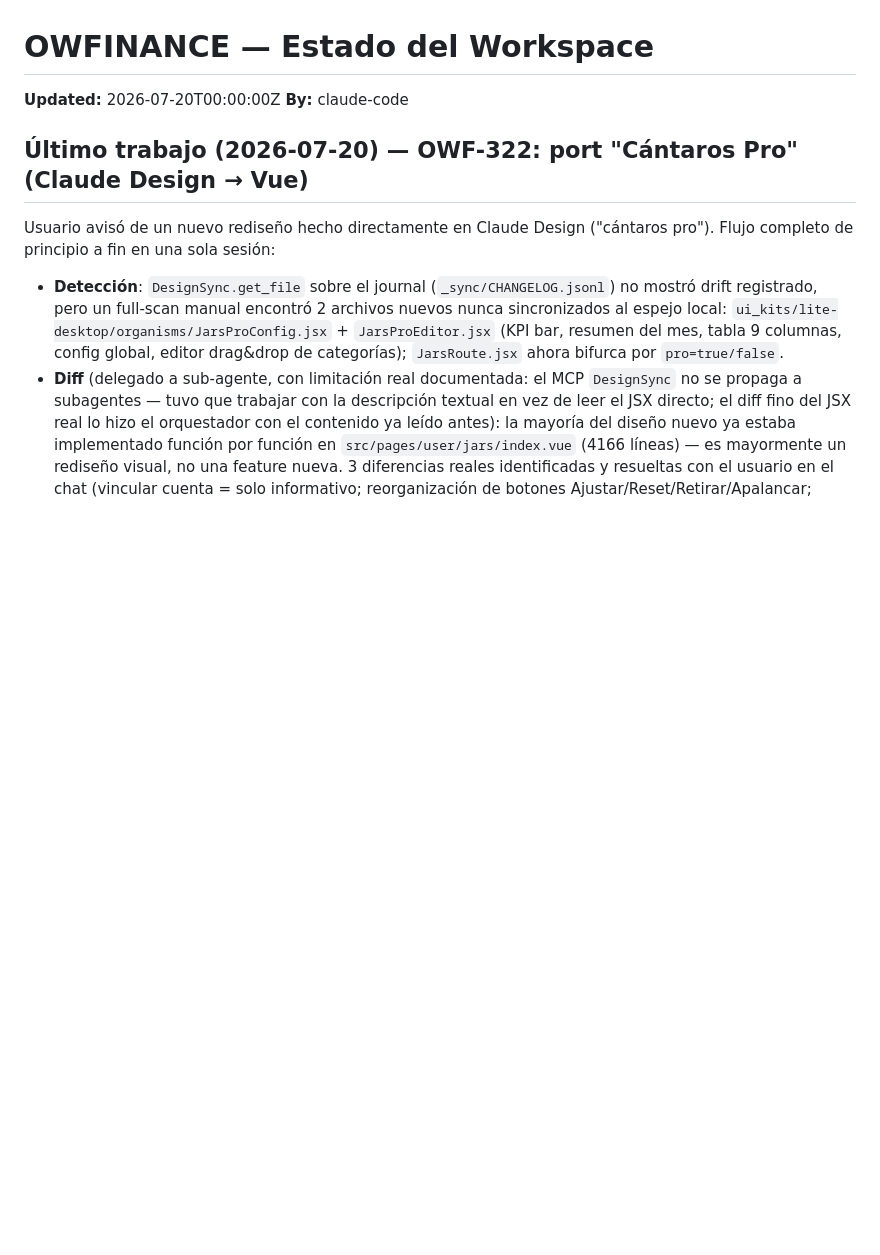
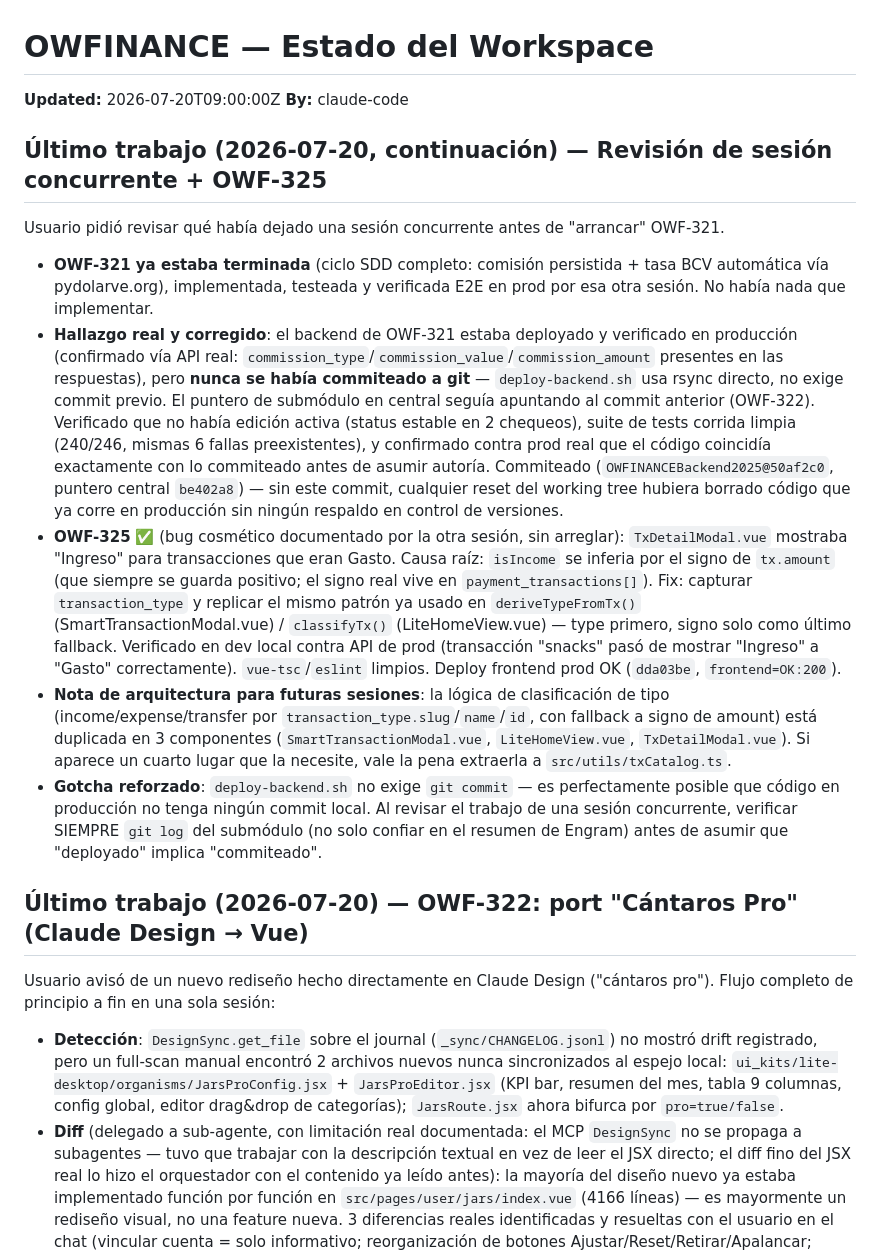
Before and after one commit to oteroweb/OWFINANCE2026, a Markdown page: .owf/STATE.md, the part around the change. Drawn GitHub-style; blank space fills up the shorter version.

Commit message:
chore(state): sesión 2026-07-20 cierre — revisión OWF-321 (commit huérfano recuperado) + OWF-325 done
Co-Authored-By: Claude Sonnet 5 <noreply@anthropic.com>

```diff
--- a/.owf/STATE.md
+++ b/.owf/STATE.md
@@ -3,8 +3,18 @@
 <!-- Solo un agente escribe a la vez. Updated = timestamp del ultimo escritor. -->
 <!-- Tareas se referencian por ID (OWF-NNN) → ver .owf/TASKS.md -->
 
-**Updated:** 2026-07-20T00:00:00Z
+**Updated:** 2026-07-20T09:00:00Z
 **By:** claude-code
+
+## Último trabajo (2026-07-20, continuación) — Revisión de sesión concurrente + OWF-325
+
+Usuario pidió revisar qué había dejado una sesión concurrente antes de "arrancar" OWF-321.
+
+- **OWF-321 ya estaba terminada** (ciclo SDD completo: comisión persistida + tasa BCV automática vía pydolarve.org), implementada, testeada y verificada E2E en prod por esa otra sesión. No había nada que implementar.
+- **Hallazgo real y corregido**: el backend de OWF-321 estaba deployado y verificado en producción (confirmado vía API real: `commission_type`/`commission_value`/`commission_amount` presentes en las respuestas), pero **nunca se había commiteado a git** — `deploy-backend.sh` usa rsync directo, no exige commit previo. El puntero de submódulo en central seguía apuntando al commit anterior (OWF-322). Verificado que no había edición activa (status estable en 2 chequeos), suite de tests corrida limpia (240/246, mismas 6 fallas preexistentes), y confirmado contra prod real que el código coincidía exactamente con lo commiteado antes de asumir autoría. Commiteado (`OWFINANCEBackend2025@50af2c0`, puntero central `be402a8`) — sin este commit, cualquier reset del working tree hubiera borrado código que ya corre en producción sin ningún respaldo en control de versiones.
+- **OWF-325** ✅ (bug cosmético documentado por la otra sesión, sin arreglar): `TxDetailModal.vue` mostraba "Ingreso" para transacciones que eran Gasto. Causa raíz: `isIncome` se inferia por el signo de `tx.amount` (que siempre se guarda positivo; el signo real vive en `payment_transactions[]`). Fix: capturar `transaction_type` y replicar el mismo patrón ya usado en `deriveTypeFromTx()` (SmartTransactionModal.vue) / `classifyTx()` (LiteHomeView.vue) — type primero, signo solo como último fallback. Verificado en dev local contra API de prod (transacción "snacks" pasó de mostrar "Ingreso" a "Gasto" correctamente). `vue-tsc`/`eslint` limpios. Deploy frontend prod OK (`dda03be`, `frontend=OK:200`).
+- **Nota de arquitectura para futuras sesiones**: la lógica de clasificación de tipo (income/expense/transfer por `transaction_type.slug`/`name`/`id`, con fallback a signo de amount) está duplicada en 3 componentes (`SmartTransactionModal.vue`, `LiteHomeView.vue`, `TxDetailModal.vue`). Si aparece un cuarto lugar que la necesite, vale la pena extraerla a `src/utils/txCatalog.ts`.
+- **Gotcha reforzado**: `deploy-backend.sh` no exige `git commit` — es perfectamente posible que código en producción no tenga ningún commit local. Al revisar el trabajo de una sesión concurrente, verificar SIEMPRE `git log` del submódulo (no solo confiar en el resumen de Engram) antes de asumir que "deployado" implica "commiteado".
 
 ## Último trabajo (2026-07-20) — OWF-322: port "Cántaros Pro" (Claude Design → Vue)
 
```
